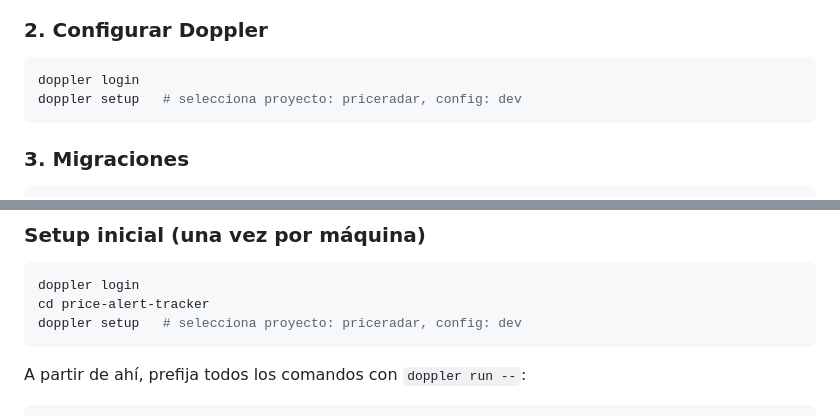
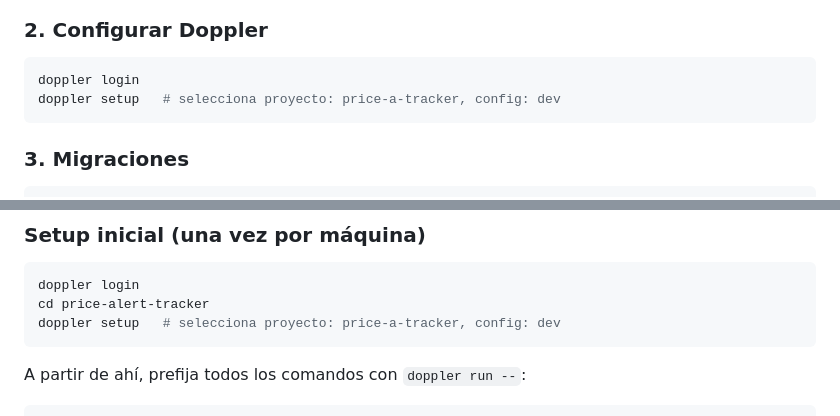
Before and after one commit to jonathanmade/price-alert-tracker, a Markdown page: README.md, 2 parts joined by grey strips. GitHub-like rendering.

Commit message:
docs: update Doppler project name to price-a-tracker

````diff
--- a/README.md
+++ b/README.md
@@ -284,7 +284,7 @@ pip install -r requirements.txt
 
 ```bash
 doppler login
-doppler setup   # selecciona proyecto: priceradar, config: dev
+doppler setup   # selecciona proyecto: price-a-tracker, config: dev
 ```
 
 ### 3. Migraciones
@@ -328,7 +328,7 @@ Este proyecto usa **Doppler** como gestor de secretos. No se usa `.env` en local
 ```bash
 doppler login
 cd price-alert-tracker
-doppler setup   # selecciona proyecto: priceradar, config: dev
+doppler setup   # selecciona proyecto: price-a-tracker, config: dev
 ```
 
 A partir de ahí, prefija todos los comandos con `doppler run --`:
````
